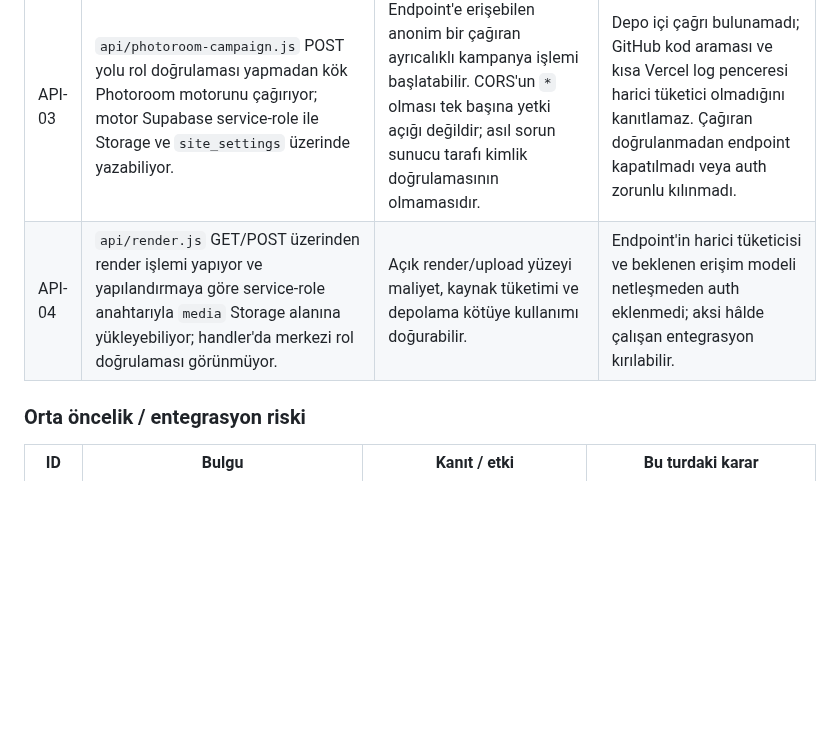
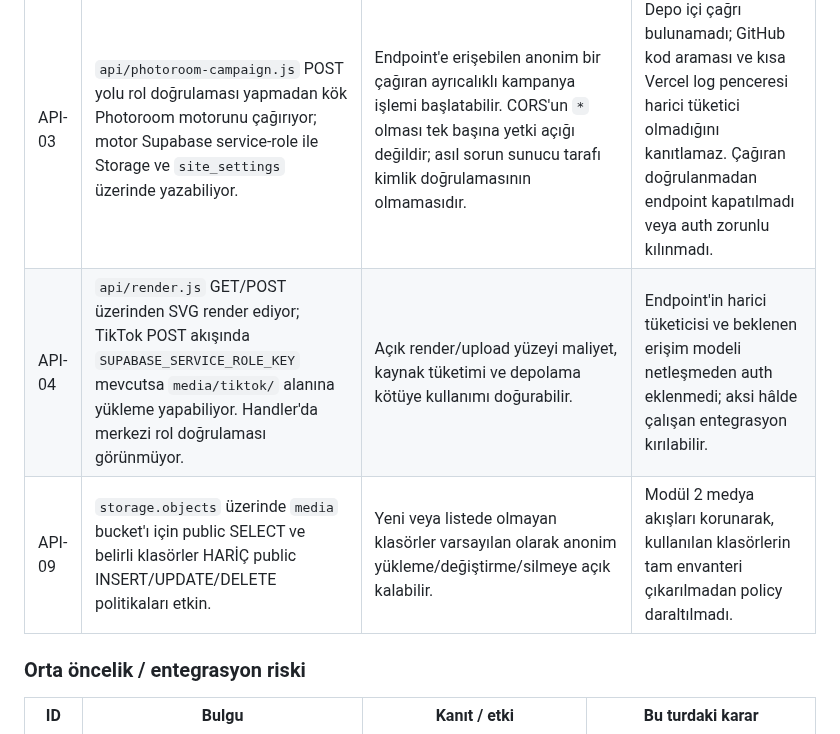
Before and after one commit to Andromeda012/Insta_Deployment, a Markdown page: docs/api-security-audit.md, the part around the change. GitHub-like rendering; blank space fills up the shorter version.

Commit message:
docs: add public media storage policy finding

```diff
--- a/docs/api-security-audit.md
+++ b/docs/api-security-audit.md
@@ -19,7 +19,8 @@ Bunları doğrudan canlıda kapatmak, bilinmeyen harici entegrasyonları veya do
 | API-01 | `public.products` tablosunda `Public full access on products` politikası `TO public USING (true) WITH CHECK (true)` olarak etkin; ayrıca `public` rolüne INSERT/UPDATE/DELETE grant'i var. | Anonim istemciye yalnızca katalog okuma değil, ürün verisini değiştirme/silme imkânı verebilir. | Canlı RLS/grant değiştirilmedi. Modül 7'nin yazma akışı `/api/module7` üzerinden, server-side service-role ile çalışıyor; ancak tüm harici yazıcılar ve gerçek yetkili kullanıcı akışı henüz kanıtlanmadı. |
 | API-02 | `site_settings` üzerinde `Legacy non-Module-1 settings insert/update/delete` politikaları `TO public` ve yalnızca bazı anahtarları dışlayan denylist kullanıyor. Tabloya public INSERT/UPDATE/DELETE grant'i de mevcut. | İzin listesine alınmamış bazı site ayarları anonim yazmaya açık kalabilir. Korunan anahtarlar hariç yeni/unutulmuş anahtarlar da risk oluşturabilir. | Bot/kampanya ve eski entegrasyon bağımlılıkları nedeniyle canlı politika değiştirilmedi. Önce tüm istemci ve servis yazıcıları doğrulanmalı. |
 | API-03 | `api/photoroom-campaign.js` POST yolu rol doğrulaması yapmadan kök Photoroom motorunu çağırıyor; motor Supabase service-role ile Storage ve `site_settings` üzerinde yazabiliyor. | Endpoint'e erişebilen anonim bir çağıran ayrıcalıklı kampanya işlemi başlatabilir. CORS'un `*` olması tek başına yetki açığı değildir; asıl sorun sunucu tarafı kimlik doğrulamasının olmamasıdır. | Depo içi çağrı bulunamadı; GitHub kod araması ve kısa Vercel log penceresi harici tüketici olmadığını kanıtlamaz. Çağıran doğrulanmadan endpoint kapatılmadı veya auth zorunlu kılınmadı. |
-| API-04 | `api/render.js` GET/POST üzerinden render işlemi yapıyor ve yapılandırmaya göre service-role anahtarıyla `media` Storage alanına yükleyebiliyor; handler'da merkezi rol doğrulaması görünmüyor. | Açık render/upload yüzeyi maliyet, kaynak tüketimi ve depolama kötüye kullanımı doğurabilir. | Endpoint'in harici tüketicisi ve beklenen erişim modeli netleşmeden auth eklenmedi; aksi hâlde çalışan entegrasyon kırılabilir. |
+| API-04 | `api/render.js` GET/POST üzerinden SVG render ediyor; TikTok POST akışında `SUPABASE_SERVICE_ROLE_KEY` mevcutsa `media/tiktok/` alanına yükleme yapabiliyor. Handler'da merkezi rol doğrulaması görünmüyor. | Açık render/upload yüzeyi maliyet, kaynak tüketimi ve depolama kötüye kullanımı doğurabilir. | Endpoint'in harici tüketicisi ve beklenen erişim modeli netleşmeden auth eklenmedi; aksi hâlde çalışan entegrasyon kırılabilir. |
+| API-09 | `storage.objects` üzerinde `media` bucket'ı için public SELECT ve belirli klasörler HARİÇ public INSERT/UPDATE/DELETE politikaları etkin. | Yeni veya listede olmayan klasörler varsayılan olarak anonim yükleme/değiştirme/silmeye açık kalabilir. | Modül 2 medya akışları korunarak, kullanılan klasörlerin tam envanteri çıkarılmadan policy daraltılmadı.
 
 ### Orta öncelik / entegrasyon riski
 
```
